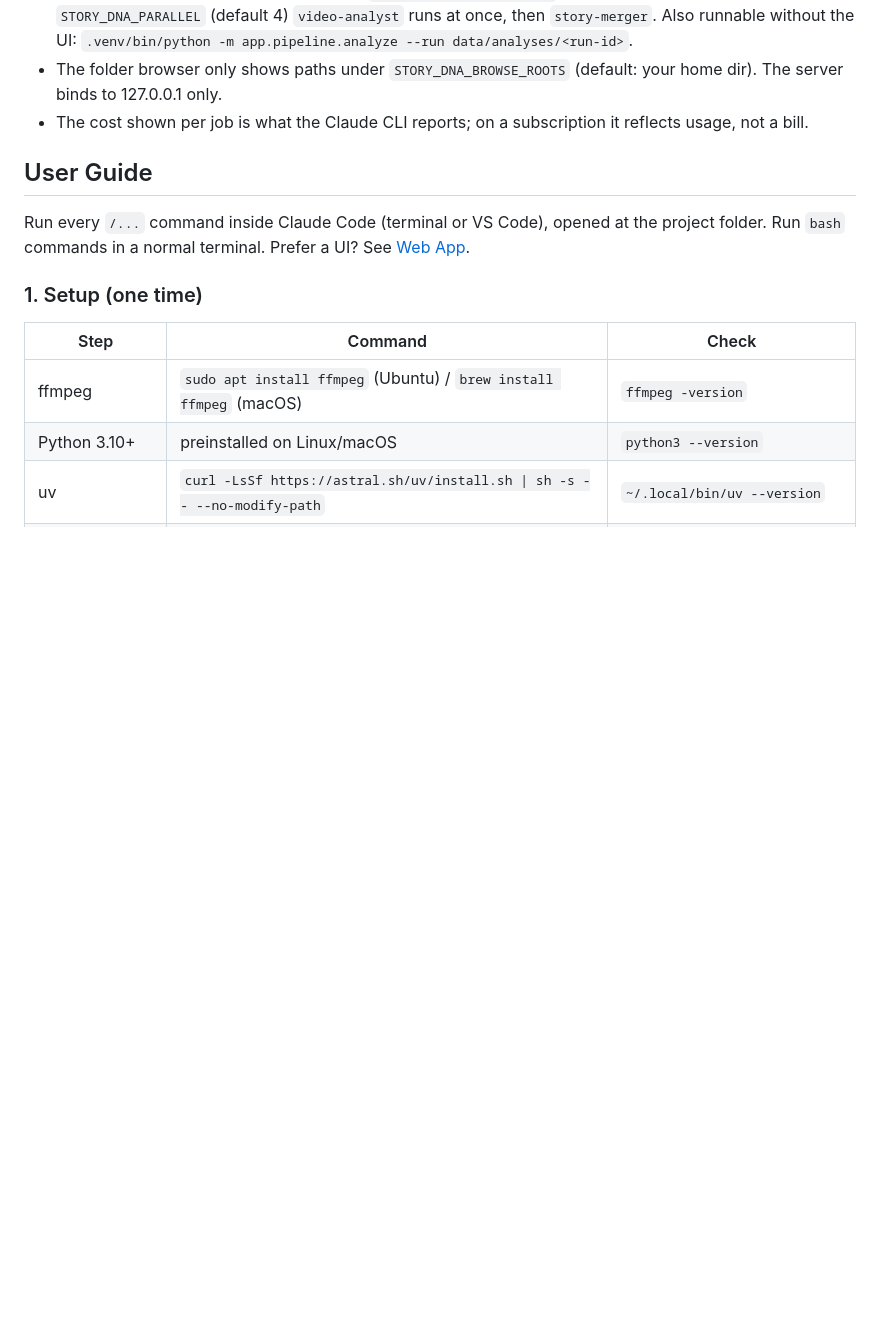
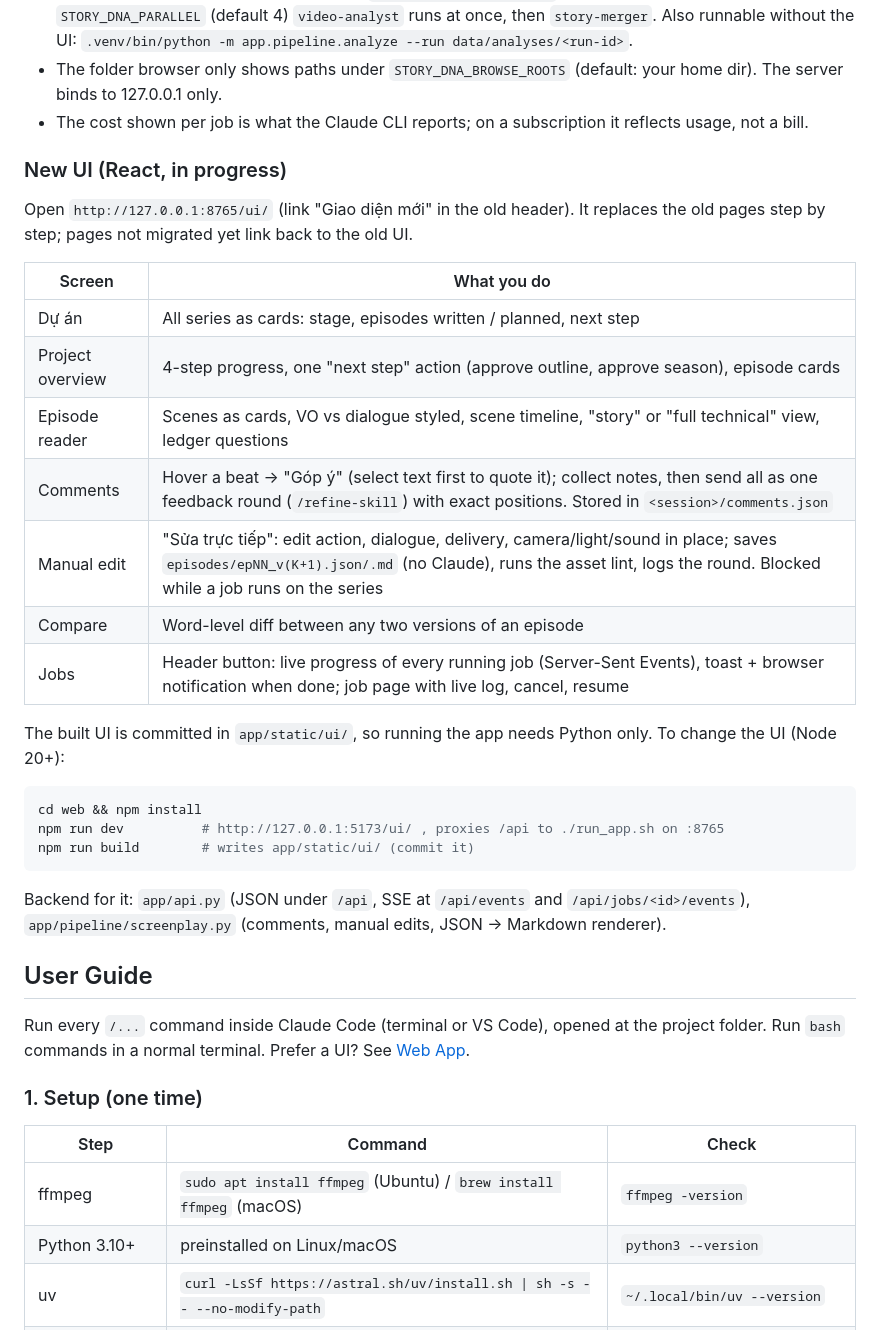
Before and after one commit to ThanhNgTr/story-dna, a Markdown page: README.md, the part around the change. Drawn GitHub-style; blank space fills up the shorter version.

Commit message:
docs: asset registry, Codex images and new UI in CLAUDE.md and README
Co-Authored-By: Claude Opus 5.5 <noreply@anthropic.com>

````diff
--- a/README.md
+++ b/README.md
@@ -69,6 +69,32 @@ How it works:
 - Analysis is orchestrated by the backend (`app/pipeline/analyze.py`): scripts, then up to `STORY_DNA_PARALLEL` (default 4) `video-analyst` runs at once, then `story-merger`. Also runnable without the UI: `.venv/bin/python -m app.pipeline.analyze --run data/analyses/<run-id>`.
 - The folder browser only shows paths under `STORY_DNA_BROWSE_ROOTS` (default: your home dir). The server binds to 127.0.0.1 only.
 - The cost shown per job is what the Claude CLI reports; on a subscription it reflects usage, not a bill.
+
+### New UI (React, in progress)
+
+Open `http://127.0.0.1:8765/ui/` (link "Giao diện mới" in the old header). It replaces the old pages step by step;
+pages not migrated yet link back to the old UI.
+
+| Screen | What you do |
+|---|---|
+| Dự án | All series as cards: stage, episodes written / planned, next step |
+| Project overview | 4-step progress, one "next step" action (approve outline, approve season), episode cards |
+| Episode reader | Scenes as cards, VO vs dialogue styled, scene timeline, "story" or "full technical" view, ledger questions |
+| Comments | Hover a beat -> "Góp ý" (select text first to quote it); collect notes, then send all as one feedback round (`/refine-skill`) with exact positions. Stored in `<session>/comments.json` |
+| Manual edit | "Sửa trực tiếp": edit action, dialogue, delivery, camera/light/sound in place; saves `episodes/epNN_v(K+1).json/.md` (no Claude), runs the asset lint, logs the round. Blocked while a job runs on the series |
+| Compare | Word-level diff between any two versions of an episode |
+| Jobs | Header button: live progress of every running job (Server-Sent Events), toast + browser notification when done; job page with live log, cancel, resume |
+
+The built UI is committed in `app/static/ui/`, so running the app needs Python only. To change the UI (Node 20+):
+
+```bash
+cd web && npm install
+npm run dev          # http://127.0.0.1:5173/ui/ , proxies /api to ./run_app.sh on :8765
+npm run build        # writes app/static/ui/ (commit it)
+```
+
+Backend for it: `app/api.py` (JSON under `/api`, SSE at `/api/events` and `/api/jobs/<id>/events`),
+`app/pipeline/screenplay.py` (comments, manual edits, JSON -> Markdown renderer).
 
 ## User Guide
 
````
Also changed, not shown: .claude/CLAUDE.md (+27 -2 lines).
